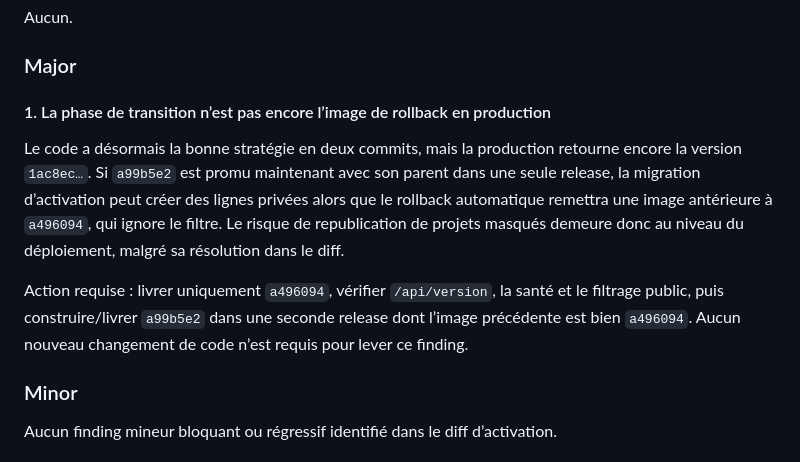
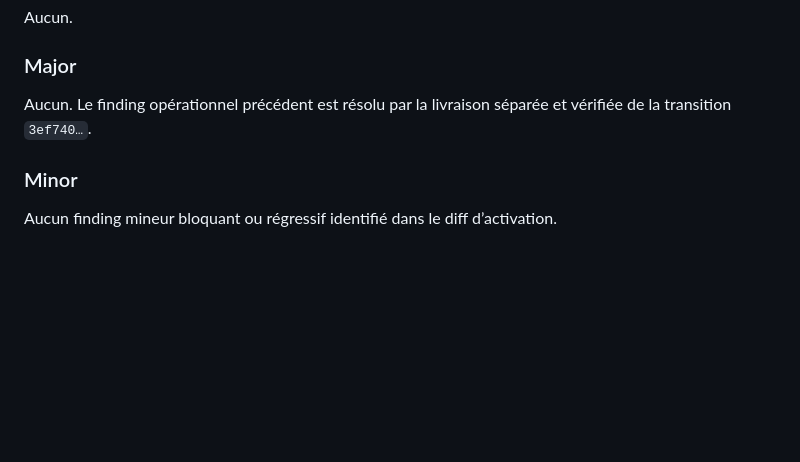
Before and after one commit to antoinequarroz/AntoineQuarrozInde, a Markdown page: docs/reviews/AQ-PROJ-001.md, the part around one of its changes. GitHub-like rendering; blank space fills up the shorter version.

```diff
--- a/docs/reviews/AQ-PROJ-001.md
+++ b/docs/reviews/AQ-PROJ-001.md
@@ -91,19 +94,8 @@ Aucun.
 
 ### Major
 
-#### 1. La phase de transition n’est pas encore l’image de rollback en production
-
-Le code a désormais la bonne stratégie en deux commits, mais la production
-retourne encore la version `1ac8ec…`. Si `a99b5e2` est promu maintenant avec son
-parent dans une seule release, la migration d’activation peut créer des lignes
-privées alors que le rollback automatique remettra une image antérieure à
-`a496094`, qui ignore le filtre. Le risque de republication de projets masqués
-demeure donc au niveau du déploiement, malgré sa résolution dans le diff.
-
-Action requise : livrer uniquement `a496094`, vérifier `/api/version`, la santé
-et le filtrage public, puis construire/livrer `a99b5e2` dans une seconde release
-dont l’image précédente est bien `a496094`. Aucun nouveau changement de code
-n’est requis pour lever ce finding.
+Aucun. Le finding opérationnel précédent est résolu par la livraison séparée et
+vérifiée de la transition `3ef740…`.
 
 ### Minor
 
```
Also changed, not shown: other parts of docs/reviews/AQ-PROJ-001.md (+30 -16 lines).
